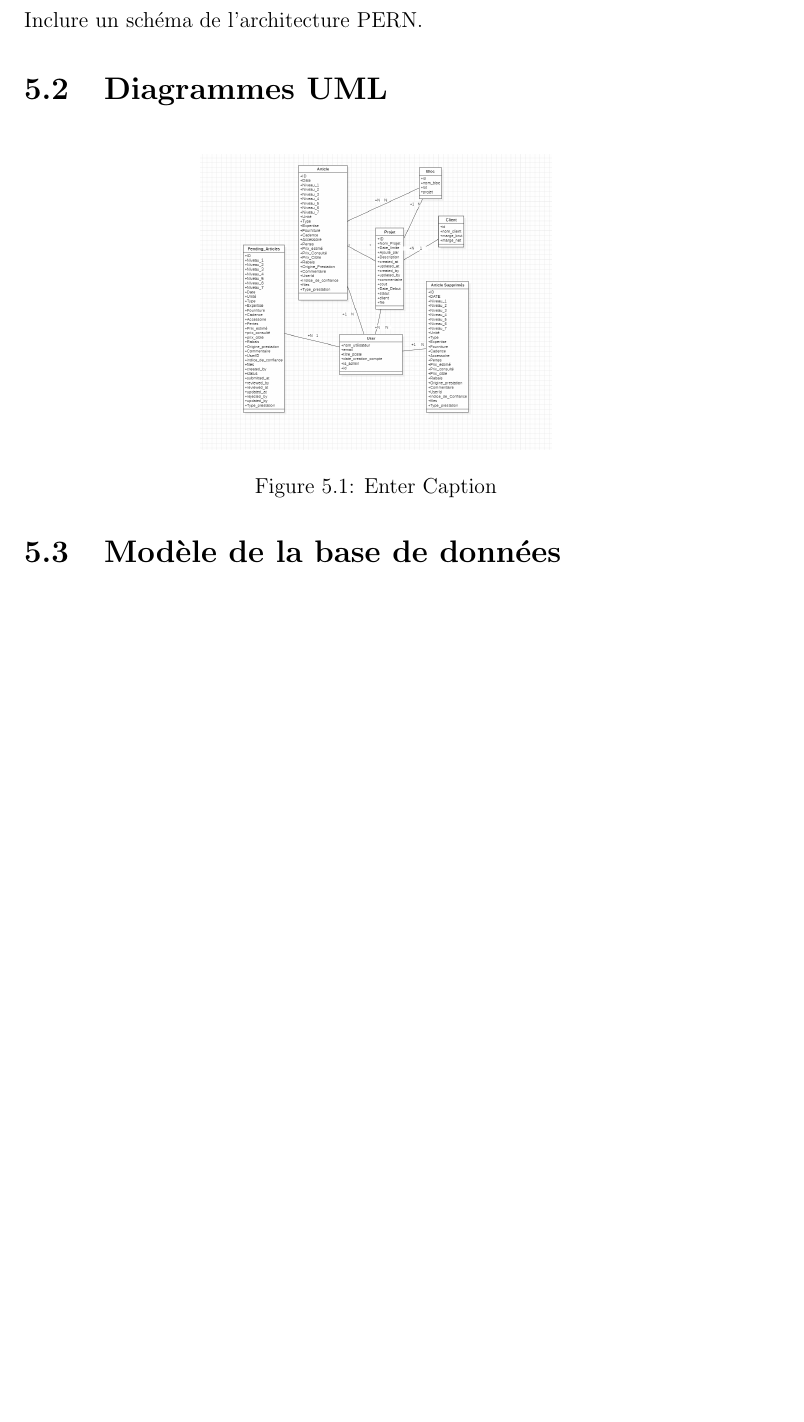
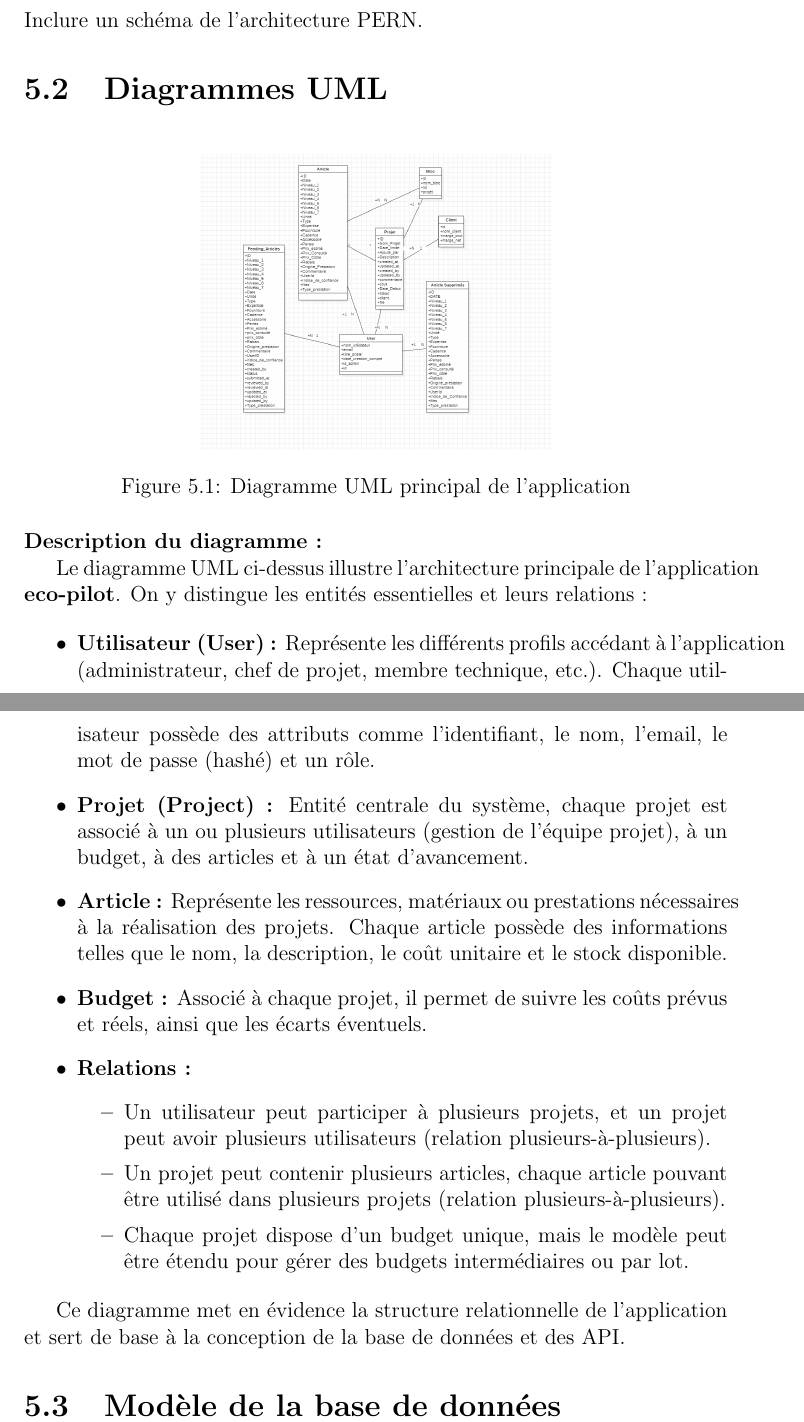
Before and after one commit to mayarbriki/internship-report, a LaTeX document (main.tex): part of page 9 of 17 before the commit and two parts of pages 9 and 10 of 18 after it, the two joined at a grey line, cut so that both start at the same text, the shorter picture padded with empty space. Compiled offline with pdfLaTeX.

Commit message:
added description to uml diagram

```diff
--- a/main.tex
+++ b/main.tex
@@ -139,10 +139,28 @@ Inclure un schéma de l’architecture PERN.
 \begin{figure}[H]
     \centering
     \includegraphics[width=0.5\linewidth]{image.png}
-    \caption{Enter Caption}
+    \caption{Diagramme UML principal de l’application}
     \label{fig:placeholder}
 \end{figure}
 
+\textbf{Description du diagramme~:}
+
+Le diagramme UML ci-dessus illustre l’architecture principale de l’application \textbf{eco-pilot}. On y distingue les entités essentielles et leurs relations :
+
+\begin{itemize}
+    \item \textbf{Utilisateur (User) :} Représente les différents profils accédant à l’application (administrateur, chef de projet, membre technique, etc.). Chaque utilisateur possède des attributs comme l’identifiant, le nom, l’email, le mot de passe (hashé) et un rôle.
+    \item \textbf{Projet (Project) :} Entité centrale du système, chaque projet est associé à un ou plusieurs utilisateurs (gestion de l’équipe projet), à un budget, à des articles et à un état d’avancement.
+    \item \textbf{Article :} Représente les ressources, matériaux ou prestations nécessaires à la réalisation des projets. Chaque article possède des informations telles que le nom, la description, le coût unitaire et le stock disponible.
+    \item \textbf{Budget :} Associé à chaque projet, il permet de suivre les coûts prévus et réels, ainsi que les écarts éventuels.
+    \item \textbf{Relations :}
+    \begin{itemize}
+        \item Un utilisateur peut participer à plusieurs projets, et un projet peut avoir plusieurs utilisateurs (relation plusieurs-à-plusieurs).
+        \item Un projet peut contenir plusieurs articles, chaque article pouvant être utilisé dans plusieurs projets (relation plusieurs-à-plusieurs).
+        \item Chaque projet dispose d’un budget unique, mais le modèle peut être étendu pour gérer des budgets intermédiaires ou par lot.
+    \end{itemize}
+\end{itemize}
+
+Ce diagramme met en évidence la structure relationnelle de l’application et sert de base à la conception de la base de données et des API.
 \section{Modèle de la base de données}
 
 % ----------------------
```
Also changed, not shown: main.pdf, 4 other files.
